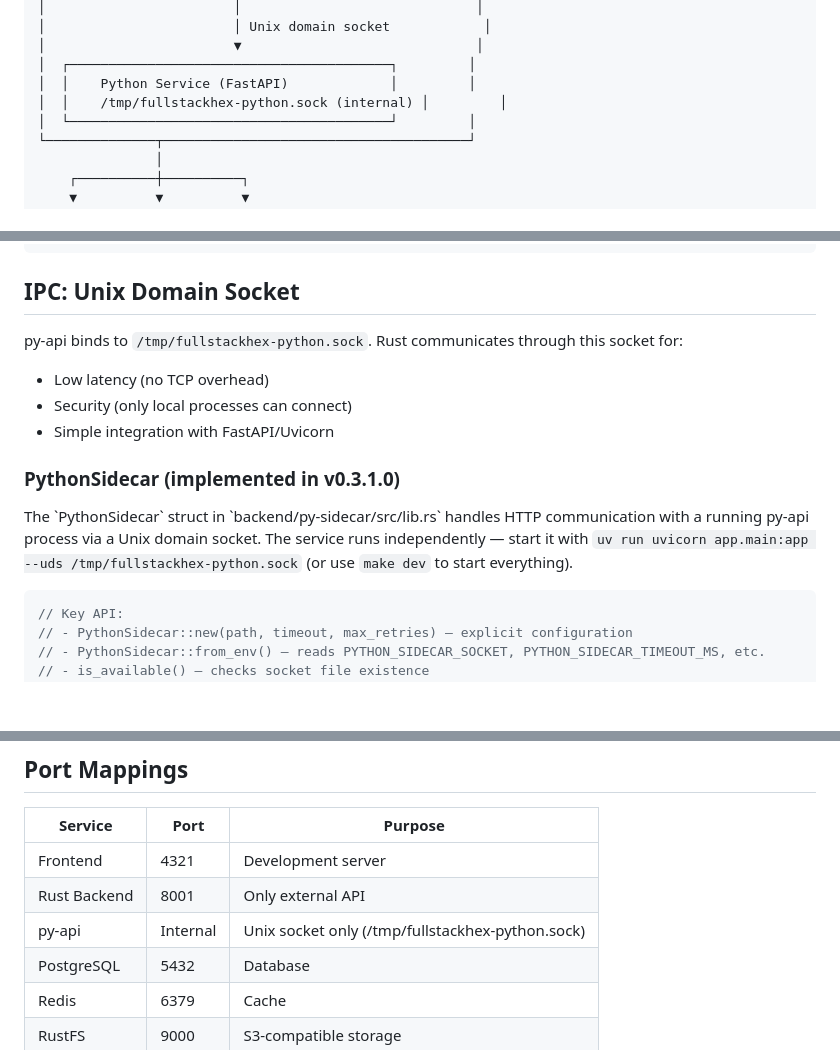
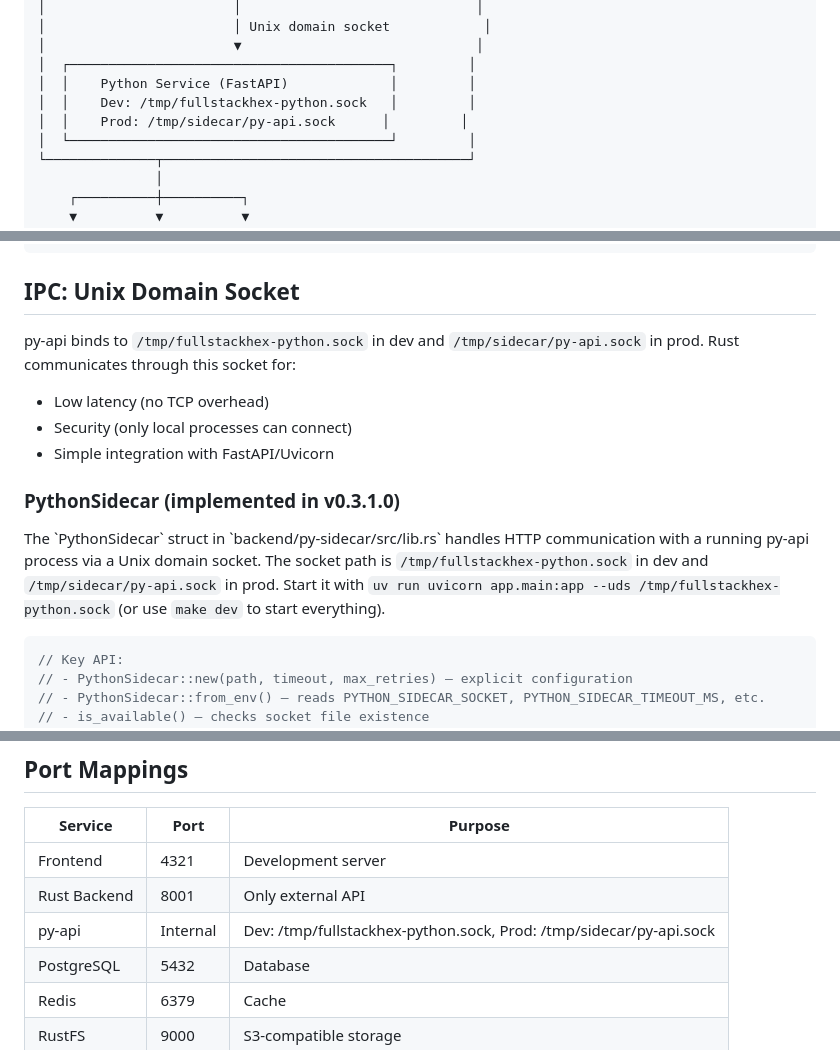
Before and after one commit to kevo-tz/fullstackhex, a Markdown page: docs/ARCHITECTURE.md, 3 parts joined by grey strips. Rendered like a GitHub page; blank space fills up the shorter version.

Commit message:
fix: clarify dev vs prod Unix socket paths in architecture docs

````diff
--- a/docs/ARCHITECTURE.md
+++ b/docs/ARCHITECTURE.md
@@ -37,7 +37,8 @@
 │                        ▼                              │
 │  ┌─────────────────────────────────────────┐         │
 │  │    Python Service (FastAPI)             │         │
-│  │    /tmp/fullstackhex-python.sock (internal) │         │
+│  │    Dev: /tmp/fullstackhex-python.sock   │         │
+│  │    Prod: /tmp/sidecar/py-api.sock      │         │
 │  └─────────────────────────────────────────┘         │
 └──────────────┬───────────────────────────────────────┘
                │
@@ -133,7 +134,7 @@ backend/
 
 ## IPC: Unix Domain Socket
 
-py-api binds to `/tmp/fullstackhex-python.sock`. Rust communicates through this socket for:
+py-api binds to `/tmp/fullstackhex-python.sock` in dev and `/tmp/sidecar/py-api.sock` in prod. Rust communicates through this socket for:
 - Low latency (no TCP overhead)
 - Security (only local processes can connect)
 - Simple integration with FastAPI/Uvicorn
@@ -141,8 +142,9 @@ py-api binds to `/tmp/fullstackhex-python.sock`. Rust communicates through this
 ### PythonSidecar (implemented in v0.3.1.0)
 
 The \`PythonSidecar\` struct in \`backend/py-sidecar/src/lib.rs\` handles
-HTTP communication with a running py-api process via a Unix domain socket. The service
-runs independently — start it with `uv run uvicorn app.main:app --uds /tmp/fullstackhex-python.sock` (or use `make dev` to start everything).
+HTTP communication with a running py-api process via a Unix domain socket. The socket
+path is `/tmp/fullstackhex-python.sock` in dev and `/tmp/sidecar/py-api.sock` in prod.
+Start it with `uv run uvicorn app.main:app --uds /tmp/fullstackhex-python.sock` (or use `make dev` to start everything).
 
 ```rust
 // Key API:
@@ -181,7 +183,7 @@ fn get_socket_path() -> PathBuf {
 |---------|------|---------|
 | Frontend | 4321 | Development server |
 | Rust Backend | 8001 | Only external API |
-| py-api | Internal | Unix socket only (/tmp/fullstackhex-python.sock) |
+| py-api | Internal | Dev: /tmp/fullstackhex-python.sock, Prod: /tmp/sidecar/py-api.sock |
 | PostgreSQL | 5432 | Database |
 | Redis | 6379 | Cache |
 | RustFS | 9000 | S3-compatible storage |
````
